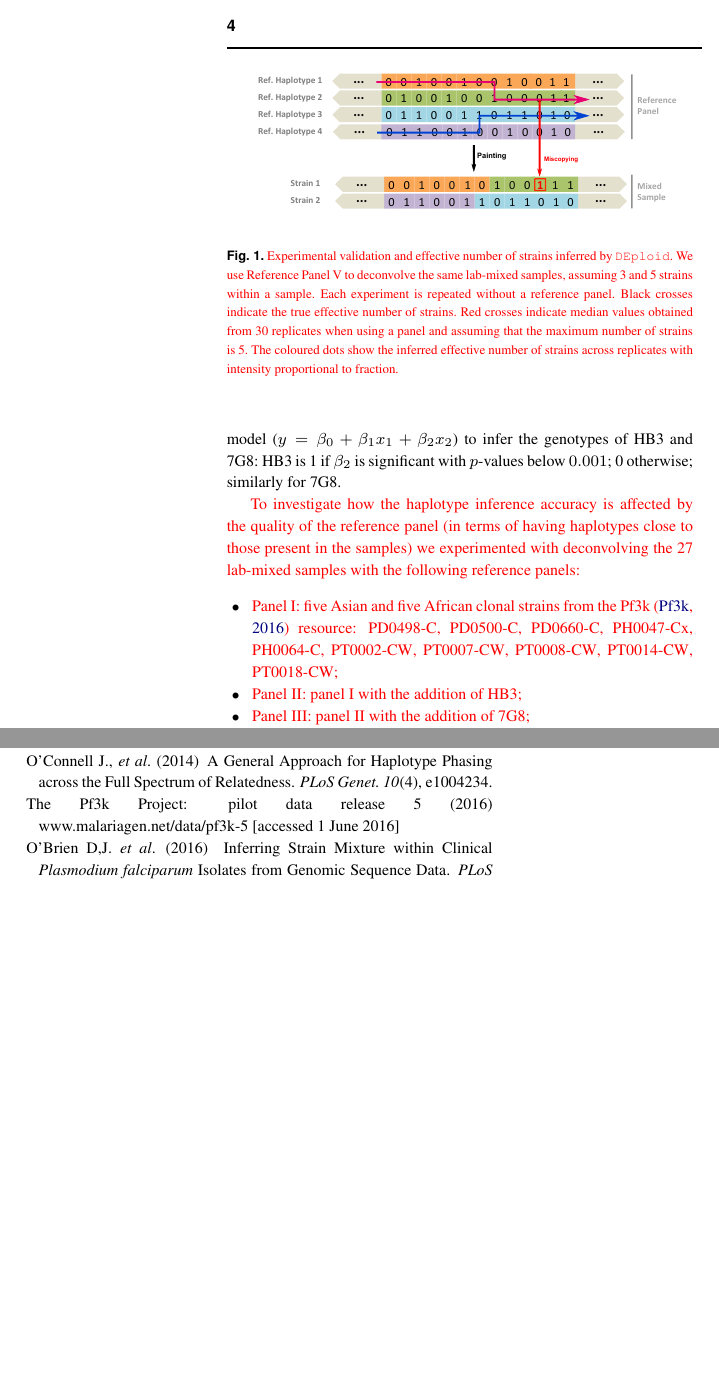
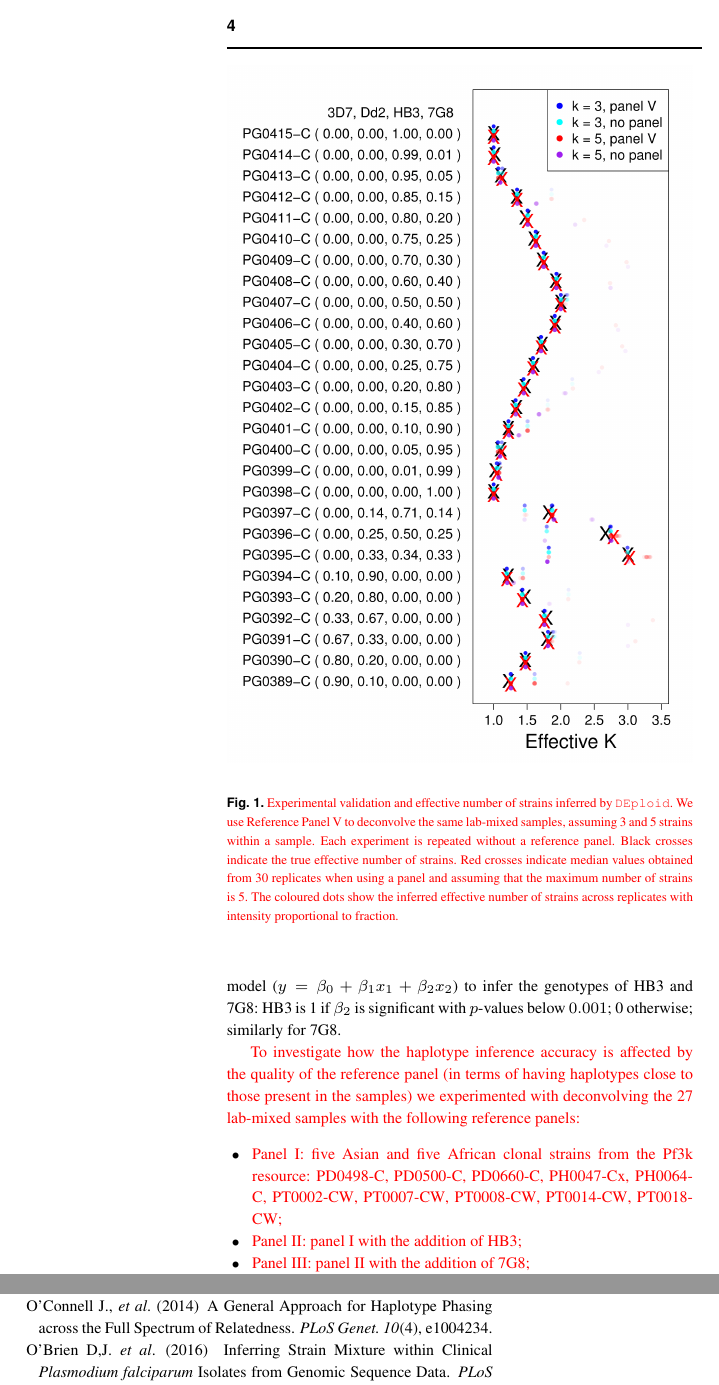
Before and after one commit to DEploid-dev/dEploidPaper, a LaTeX paper (bioInfo.tex): two parts of the columns of pages 4 and 7 of 7, joined at a grey line, cut so that both start at the same text, the shorter picture padded with empty space. Compiled offline with pdfLaTeX.

```diff
--- a/bioInfo.tex
+++ b/bioInfo.tex
@@ -227,7 +227,7 @@
 
 \begin{figure}[htb]
 \centering
-\includegraphics[width=0.48\textwidth]{Fig1.pdf}
+\includegraphics[width=0.48\textwidth]{{Fig1-1.png}}
 \caption{\textcolor{red}{Experimental validation and effective number of strains inferred by \texttt{DEploid}. We use Reference Panel V to deconvolve the same lab-mixed samples, assuming 3 and 5 strains within a sample. Each experiment is repeated without a reference panel. Black crosses indicate the true effective number of strains. Red crosses indicate median values obtained from 30 replicates when using a panel and assuming that the maximum number of strains is 5. The coloured dots show the inferred effective number of strains across replicates with intensity proportional to fraction.}}
 \label{fig:jason}
 \donenum[inline]{REV2.1: mcmc rerun}
@@ -246,7 +246,7 @@
 }
 \begin{itemize}
 
-\item \textcolor{red}{Panel I: five Asian and five African clonal strains from the Pf3k \citep{Pf3k2016} resource: {\textmd PD0498-C}, {\textmd PD0500-C}, {\textmd PD0660-C}, {\textmd PH0047-Cx}, {\textmd PH0064-C}, {\textmd PT0002-CW}, {\textmd PT0007-CW}, {\textmd PT0008-CW}, {\textmd PT0014-CW}, {\textmd PT0018-CW};}
+\item \textcolor{red}{Panel I: five Asian and five African clonal strains from the Pf3k resource: {\textmd PD0498-C}, {\textmd PD0500-C}, {\textmd PD0660-C}, {\textmd PH0047-Cx}, {\textmd PH0064-C}, {\textmd PT0002-CW}, {\textmd PT0007-CW}, {\textmd PT0008-CW}, {\textmd PT0014-CW}, {\textmd PT0018-CW};}
 
 \item \textcolor{red}{Panel II: panel I with the addition of HB3;}
 
@@ -517,9 +517,9 @@
 \newblock {A General Approach for Haplotype Phasing across the Full Spectrum of Relatedness}.
 \newblock {\em PLoS Genet.\/}~{\em 10\/}(4), e1004234.
 
-\bibitem[\protect\citeauthoryear{Pf3k}{Pf3k}{2016}]{Pf3k2016}
-The Pf3k Project: pilot data release 5 (2016)
-\newblock {www.malariagen.net/data/pf3k-5} [accessed 1 June 2016]
+%\bibitem[\protect\citeauthoryear{Pf3k}{Pf3k}{2016}]{Pf3k2016}
+%The Pf3k Project: pilot data release 5 (2016)
+%\newblock {www.malariagen.net/data/pf3k-5} [accessed 1 June 2016]
 
 \bibitem[\protect\citeauthoryear{O'Brien}{O'Brien et~al.}{2016}]{Jack2016}
 O'Brien D,J. {\em et al}. (2016)
```
Also changed, not shown: figures/Fig1-1.png (added), figures/Fig2-1.png (added), figures/Fig3-1.png (added), figures/Fig4-1.png (added), bioInfo.tex (12 more changed lines).
